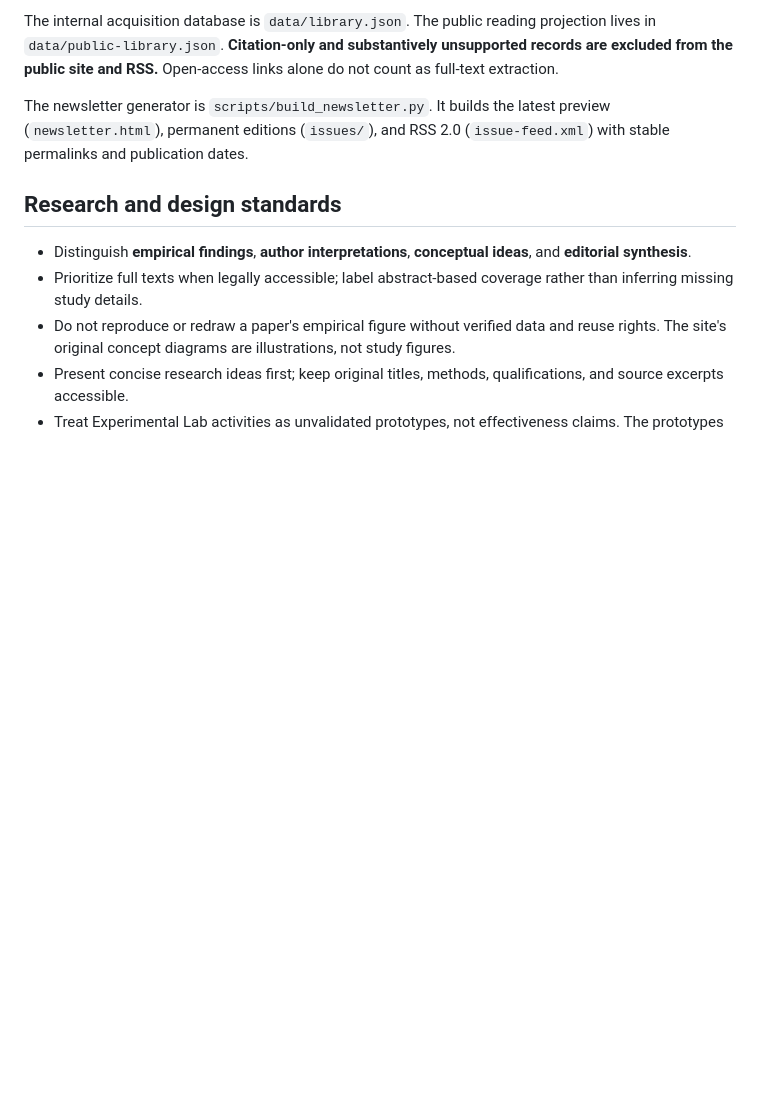
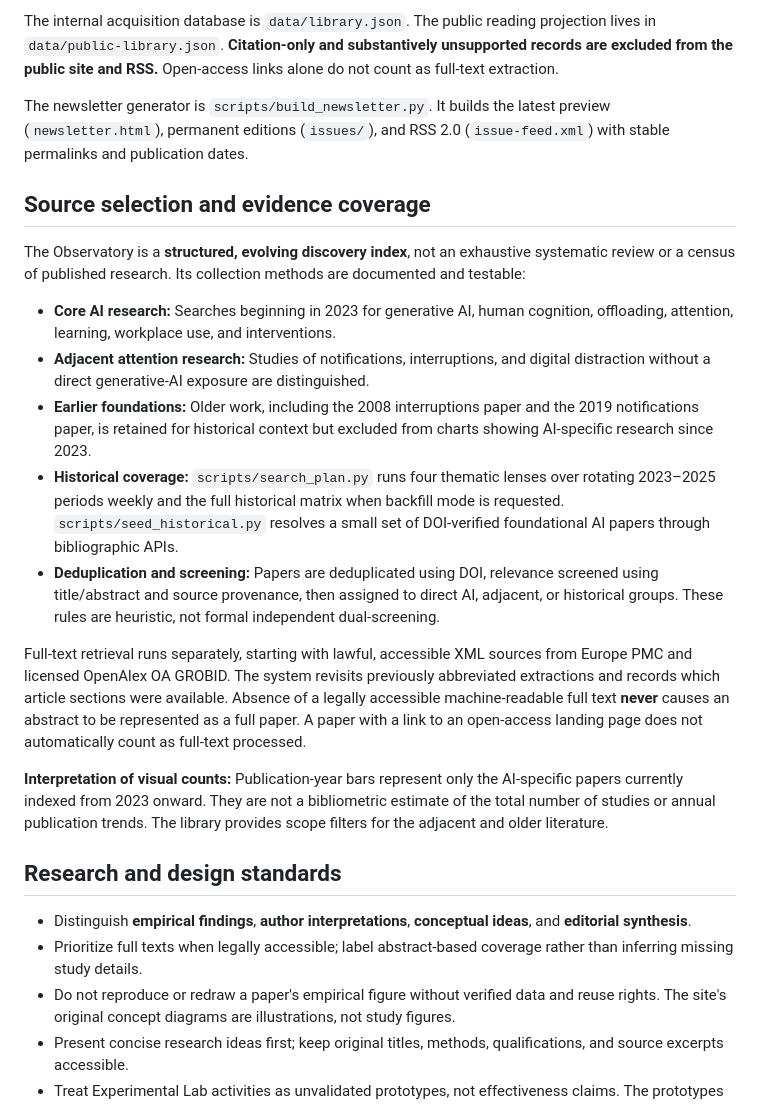
Before and after one commit to chengyu-ucsb/ai-attention-observatory, a Markdown page: README.md, the part around the change. Rendered like a GitHub page; blank space fills up the shorter version.

Commit message:
Document sampling frame, scope classification, historical search and full-text limitations

```diff
--- a/README.md
+++ b/README.md
@@ -35,6 +35,40 @@ The internal acquisition database is `data/library.json`. The public reading pro
 
 The newsletter generator is `scripts/build_newsletter.py`. It builds the latest preview (`newsletter.html`), permanent editions (`issues/`), and RSS 2.0 (`issue-feed.xml`) with stable permalinks and publication dates.
 
+## Source selection and evidence coverage
+
+The Observatory is a **structured, evolving discovery index**, not an exhaustive
+systematic review or a census of published research. Its collection methods are
+documented and testable:
+
+- **Core AI research:** Searches beginning in 2023 for generative AI, human
+  cognition, offloading, attention, learning, workplace use, and interventions.
+- **Adjacent attention research:** Studies of notifications, interruptions, and
+  digital distraction without a direct generative-AI exposure are distinguished.
+- **Earlier foundations:** Older work, including the 2008 interruptions paper
+  and the 2019 notifications paper, is retained for historical context but
+  excluded from charts showing AI-specific research since 2023.
+- **Historical coverage:** `scripts/search_plan.py` runs four thematic lenses
+  over rotating 2023–2025 periods weekly and the full historical matrix when
+  backfill mode is requested. `scripts/seed_historical.py` resolves a small
+  set of DOI-verified foundational AI papers through bibliographic APIs.
+- **Deduplication and screening:** Papers are deduplicated using DOI, relevance
+  screened using title/abstract and source provenance, then assigned to direct
+  AI, adjacent, or historical groups. These rules are heuristic, not formal
+  independent dual-screening.
+
+Full-text retrieval runs separately, starting with lawful, accessible XML
+sources from Europe PMC and licensed OpenAlex OA GROBID. The system revisits
+previously abbreviated extractions and records which article sections were
+available. Absence of a legally accessible machine-readable full text **never**
+causes an abstract to be represented as a full paper. A paper with a link to
+an open-access landing page does not automatically count as full-text processed.
+
+**Interpretation of visual counts:** Publication-year bars represent only
+the AI-specific papers currently indexed from 2023 onward. They are not
+a bibliometric estimate of the total number of studies or annual publication
+trends. The library provides scope filters for the adjacent and older literature.
+
 ## Research and design standards
 
 - Distinguish **empirical findings**, **author interpretations**, **conceptual ideas**, and **editorial synthesis**.
```
